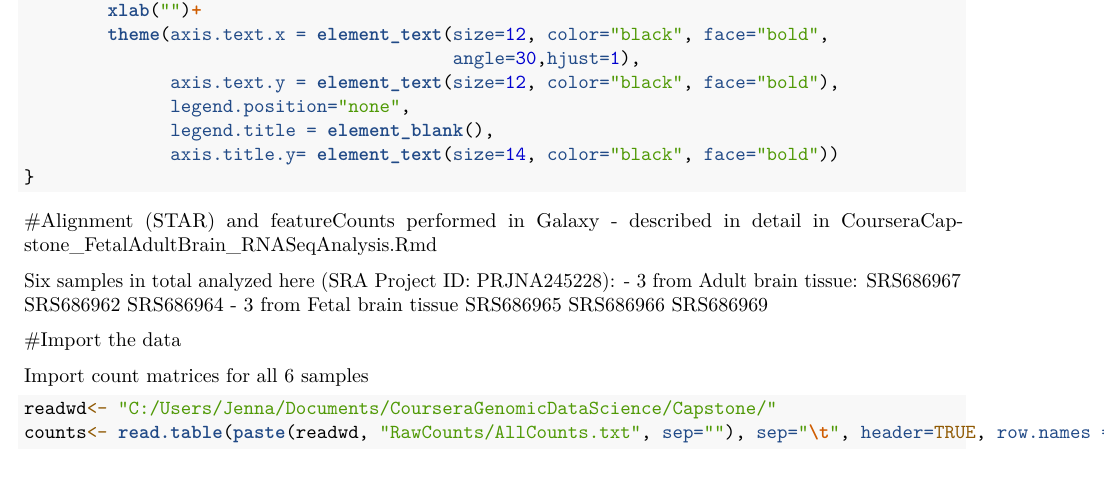
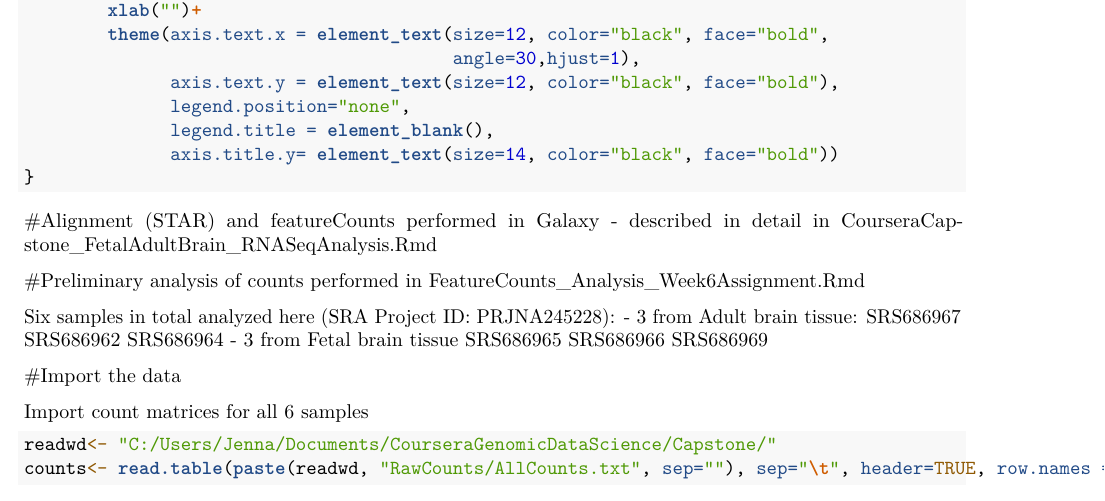
Before and after one commit to jenna-labelle/FetalAdultBrain_RNASeq_CourseraCourse, an R Markdown document (ExploratoryAnalysis_Week7.Rmd): part of page 1 of 3, cut so that both start at the same text. Rendered offline with R 4.5, knitr and Pandoc, then LaTeX, with nearby package versions; some code elsewhere in the file could not run offline.

Commit message:
clarified previous analyses performed

```diff
--- a/ExploratoryAnalysis_Week7.Rmd
+++ b/ExploratoryAnalysis_Week7.Rmd
@@ -37,6 +37,8 @@ PlotBoxplot<- function(counts, ylab){
 
 
 #Alignment (STAR) and featureCounts performed in Galaxy - described in detail in CourseraCapstone_FetalAdultBrain_RNASeqAnalysis.Rmd
+
+#Preliminary analysis of counts performed in FeatureCounts_Analysis_Week6Assignment.Rmd
 
 Six samples in total analyzed here (SRA Project ID: PRJNA245228):
         - 3 from Adult brain tissue:
```
